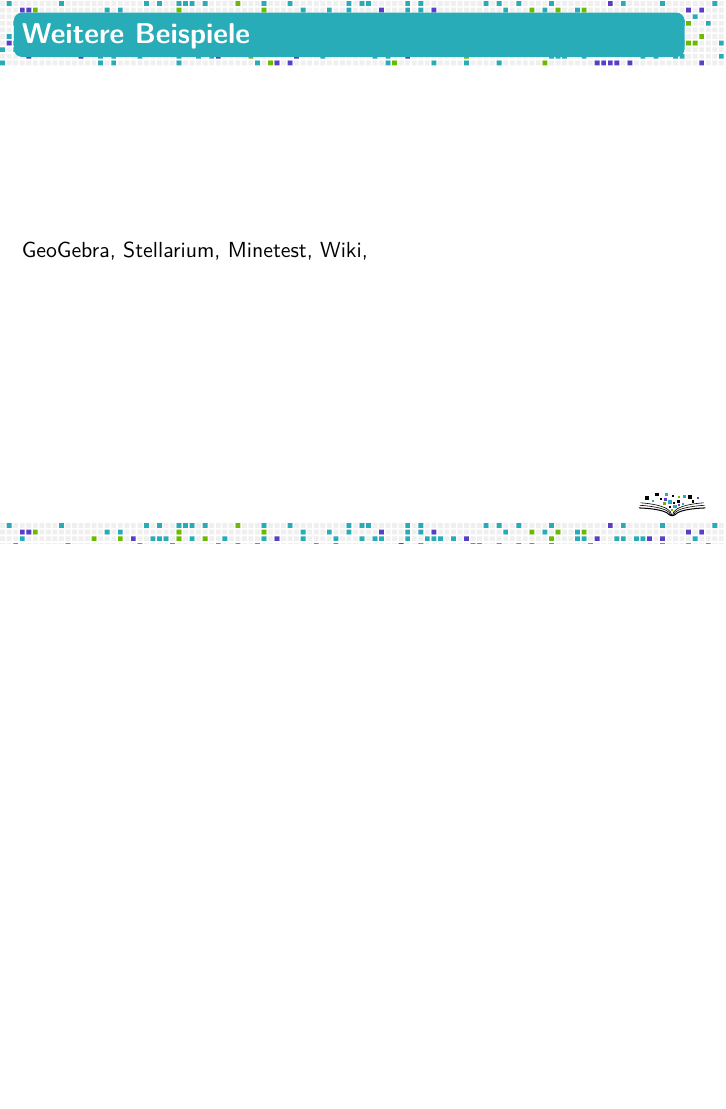
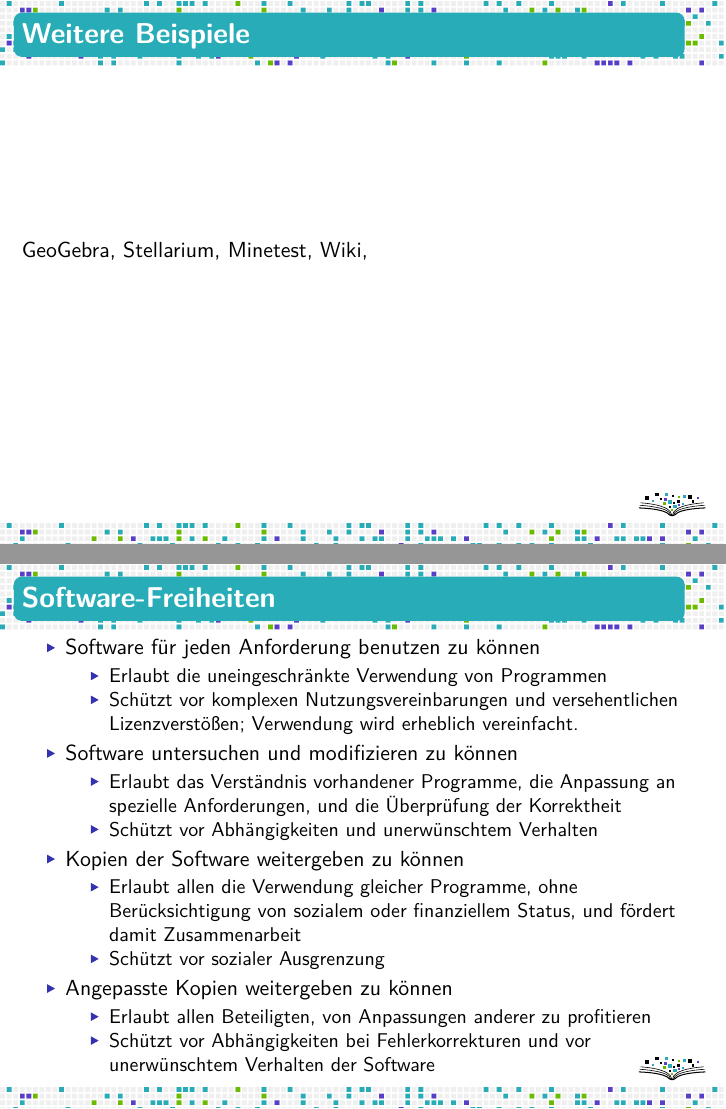
Before and after one commit to fsfw-dresden/medien, LaTeX slides (2017-zertifkatkurs-medien/fsfw-vortrag.tex): page 5 of 5 before the commit and pages 5 and 10 of 10 after it, the two joined at a grey line, the shorter picture padded with empty space. Compiled offline with XeLaTeX.

Commit message:
Software-Freiheiten aufgezählt

```diff
--- a/2017-zertifkatkurs-medien/fsfw-vortrag.tex
+++ b/2017-zertifkatkurs-medien/fsfw-vortrag.tex
@@ -41,8 +41,52 @@
 
 \end{frame}
 
+\begin{frame}
+  \frametitle{Software-Freiheiten}
+
+  % TODO: Noch mehr auf Inhalte von
+  % https://www.gnu.org/philosophy/free-sw.en.html
+  % eingehen
+
+  \onslide<+->
+
+  \begin{enumerate}
+
+  \item<+-> Software für jeden Anforderung benutzen zu können
+    \begin{itemize}
+    \item Erlaubt die uneingeschränkte Verwendung von Programmen
+    \item Schützt vor komplexen Nutzungsvereinbarungen und versehentlichen
+      Lizenzverstößen; Verwendung wird erheblich vereinfacht.
+    \end{itemize}
+
+  \item<+-> Software untersuchen und modifizieren zu können
+    \begin{itemize}
+    \item Erlaubt das Verständnis vorhandener Programme, die Anpassung an
+      spezielle Anforderungen, und die Überprüfung der Korrektheit
+    \item Schützt vor Abhängigkeiten und unerwünschtem Verhalten
+    \end{itemize}
+
+  \item<+-> Kopien der Software weitergeben zu können
+    \begin{itemize}
+    \item Erlaubt allen die Verwendung gleicher Programme, ohne Berücksichtigung
+      von sozialem oder finanziellem Status, und fördert damit Zusammenarbeit
+    \item Schützt vor sozialer Ausgrenzung
+    \end{itemize}
+
+  \item<+-> Angepasste Kopien weitergeben zu können
+    \begin{itemize}
+    \item Erlaubt allen Beteiligten, von Anpassungen anderer zu profitieren
+    \item Schützt vor Abhängigkeiten bei Fehlerkorrekturen und vor unerwünschtem
+      Verhalten der Software
+    \end{itemize}
+  \end{enumerate}
+
+\end{frame}
+
 \end{document}
 
 % Local Variables:
 % TeX-engine: luatex
 % End:
+
+%  LocalWords:  Nutzungsvereinbarungen
```
